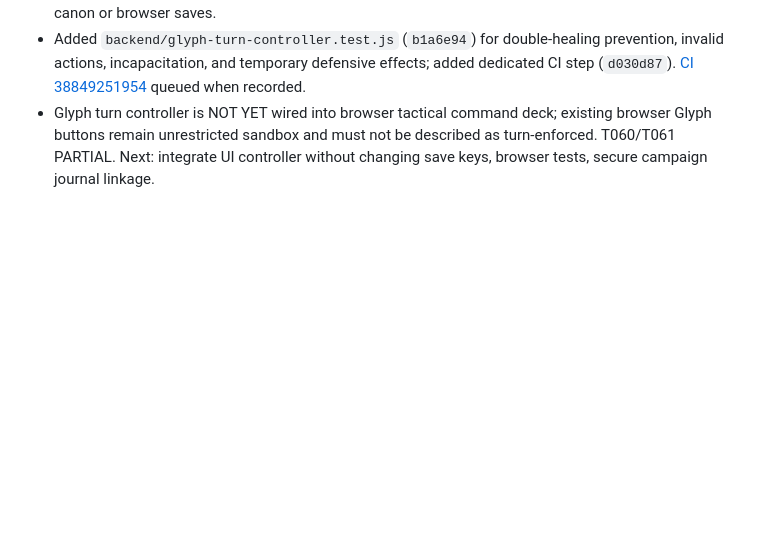
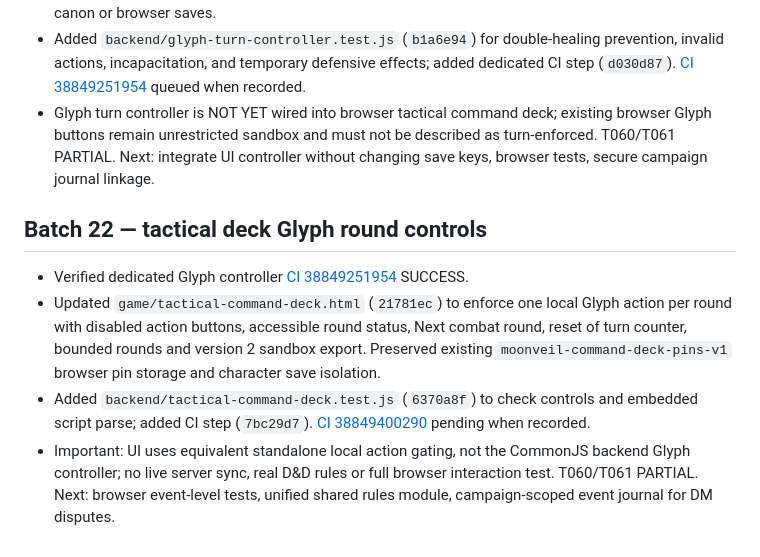
Before and after one commit to josephdhahbi-svg/alice-zress-campaign, a Markdown page: docs/new-directive-100-task-ledger.md, the part around the change. Drawn GitHub-style; blank space fills up the shorter version.

Commit message:
docs: record Glyph round controls in tactical deck and CI caveats

```diff
--- a/docs/new-directive-100-task-ledger.md
+++ b/docs/new-directive-100-task-ledger.md
@@ -246,3 +246,9 @@ Status vocabulary: **DONE** (verified acceptance), **PARTIAL** (some implementat
 - Added isolated experimental `backend/glyph-turn-controller.js` (`be201bc`) with one action per round, round advancement, bounded counter, no spent action on failed validation, no changes to Alice canon or browser saves.
 - Added `backend/glyph-turn-controller.test.js` (`b1a6e94`) for double-healing prevention, invalid actions, incapacitation, and temporary defensive effects; added dedicated CI step (`d030d87`). [CI 38849251954](https://github.com/josephdhahbi-svg/alice-zress-campaign/actions/runs/38849251954) queued when recorded.
 - Glyph turn controller is NOT YET wired into browser tactical command deck; existing browser Glyph buttons remain unrestricted sandbox and must not be described as turn-enforced. T060/T061 PARTIAL. Next: integrate UI controller without changing save keys, browser tests, secure campaign journal linkage.
+
+## Batch 22 — tactical deck Glyph round controls
+- Verified dedicated Glyph controller [CI 38849251954](https://github.com/josephdhahbi-svg/alice-zress-campaign/actions/runs/38849251954) SUCCESS.
+- Updated `game/tactical-command-deck.html` (`21781ec`) to enforce one local Glyph action per round with disabled action buttons, accessible round status, Next combat round, reset of turn counter, bounded rounds and version 2 sandbox export. Preserved existing `moonveil-command-deck-pins-v1` browser pin storage and character save isolation.
+- Added `backend/tactical-command-deck.test.js` (`6370a8f`) to check controls and embedded script parse; added CI step (`7bc29d7`). [CI 38849400290](https://github.com/josephdhahbi-svg/alice-zress-campaign/actions/runs/38849400290) pending when recorded.
+- Important: UI uses equivalent standalone local action gating, not the CommonJS backend Glyph controller; no live server sync, real D&D rules or full browser interaction test. T060/T061 PARTIAL. Next: browser event-level tests, unified shared rules module, campaign-scoped event journal for DM disputes.
```
